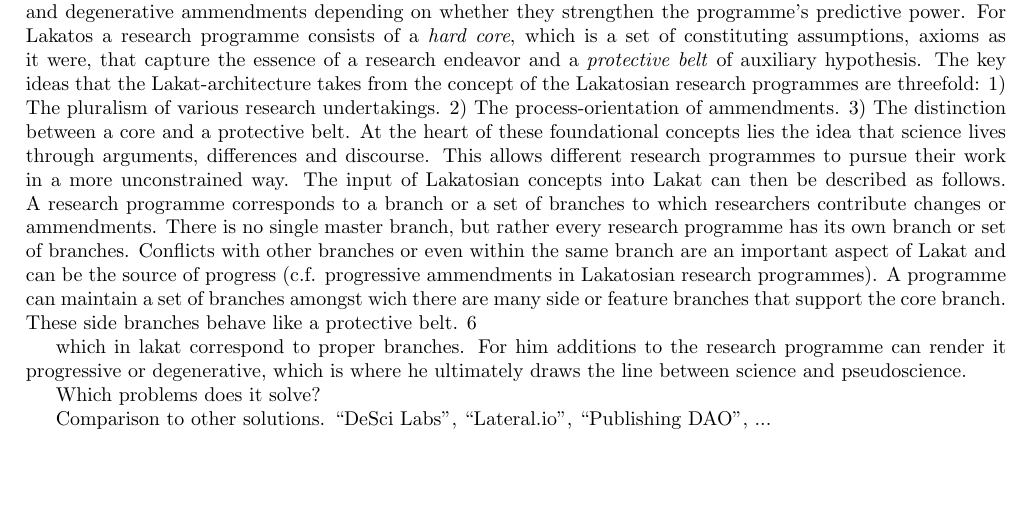
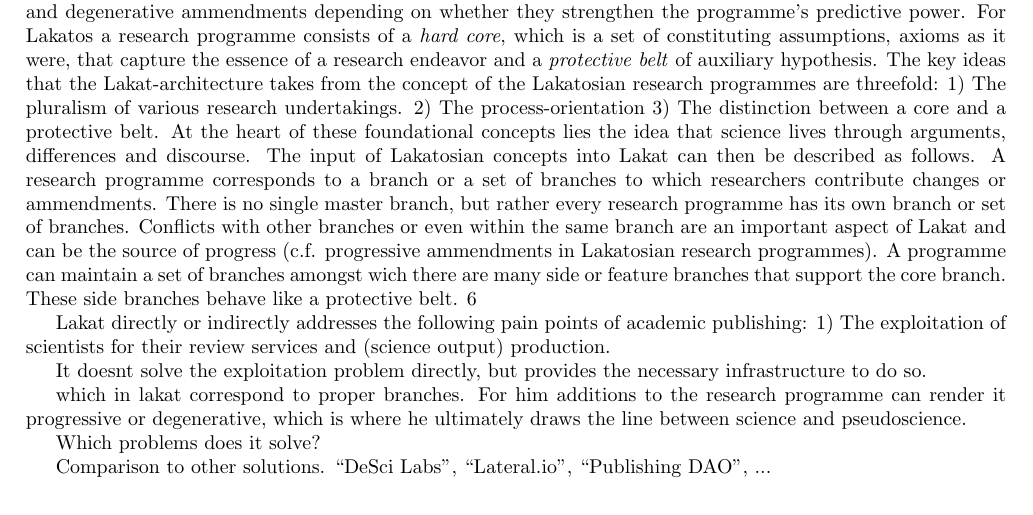
Before and after one commit to Lakat-OS/whitepaper, a LaTeX paper (src/main.tex): part of page 2 of 13, cut so that both start at the same text, the shorter picture padded with empty space. Compiled offline with pdfLaTeX.

Commit message:
marginal changes in introduction

```diff
--- a/src/main.tex
+++ b/src/main.tex
@@ -49,10 +49,14 @@ We discuss typical user journeys and attack vectors.
 
 We start with a set of eight core requirements, that we posit for a publishing system. It should first and foremost be open, permissionless, pluralistic, process-oriented, curatable and sustainable. Moreover it should make conflict resolution manifest and allow for AI to participate and contribute. We will discuss these requirements in detail in the next section. We propose a distributed database with a local peer-reviewed concensus layer. The system serves as a continuous integration and continuous development (CI/CD) solution for collaborative research and one may conceptionally think of Lakat as a decentralized version of wikipedia with a branch structure similar to git and a peer review system.
 
-The entire architecture of Lakat is heavily inspired by concepts developed by the Hungarian philosopher Imre Lakatos. Probably in an attempt to contribute to the demarcation problem that was prominent in the field of philosophy of science during Lakatos' times and still these days, he developed the concept of a \textit{research programme}, which is also called \textit{Lakatosian research programme} to avoid confusion with the colloquial use of the former term. The demarcation problem asks about the criteria that tells science apart from "pseudo-science".  Lakatos develops his theory on the grounds of a process-oriented account of science. So rather than saying that this or that monolitic bulk of work or set of statements is or is not scientific, he posits that this distinction can only be made on the grounds of processes of theoretical amendments to an existing corpus of statements. He distinguishes progressive and degenerative ammendments depending on whether they strengthen the programme's predictive power. For Lakatos a research programme consists of a \textit{hard core}, which is a set of constituting assumptions, axioms as it were, that capture the essence of a research endeavor and a \textit{protective belt} of auxiliary hypothesis. The key ideas that the Lakat-architecture takes from the concept of the Lakatosian research programmes are threefold: 1) The pluralism of various research undertakings. 2) The process-orientation of ammendments. 3) The distinction between a core and a protective belt. At the heart of these foundational concepts lies the idea that science lives through arguments, differences and discourse. This allows different research programmes to pursue their work in a more unconstrained way. The input of Lakatosian concepts into Lakat can then be described as follows. A research programme corresponds to a branch or a set of branches to which researchers contribute changes or ammendments. There is no single master branch, but rather every research programme has its own branch or set of branches. Conflicts with other branches or even within the same branch are an important aspect of Lakat and can be the source of progress (c.f. progressive ammendments in Lakatosian research programmes). A programme can maintain a set of branches amongst wich there are many side or feature branches that support the core branch. These side branches behave like a protective belt.  6
+The entire architecture of Lakat is heavily inspired by concepts developed by the Hungarian philosopher Imre Lakatos. Probably in an attempt to contribute to the demarcation problem that was prominent in the field of philosophy of science during Lakatos' times and still these days, he developed the concept of a \textit{research programme}, which is also called \textit{Lakatosian research programme} to avoid confusion with the colloquial use of the former term. The demarcation problem asks about the criteria that tells science apart from "pseudo-science".  Lakatos develops his theory on the grounds of a process-oriented account of science. So rather than saying that this or that monolitic bulk of work or set of statements is or is not scientific, he posits that this distinction can only be made on the grounds of processes of theoretical amendments to an existing corpus of statements. He distinguishes progressive and degenerative ammendments depending on whether they strengthen the programme's predictive power. For Lakatos a research programme consists of a \textit{hard core}, which is a set of constituting assumptions, axioms as it were, that capture the essence of a research endeavor and a \textit{protective belt} of auxiliary hypothesis. The key ideas that the Lakat-architecture takes from the concept of the Lakatosian research programmes are threefold: 1) The pluralism of various research undertakings. 2) The process-orientation 3) The distinction between a core and a protective belt. At the heart of these foundational concepts lies the idea that science lives through arguments, differences and discourse. The input of Lakatosian concepts into Lakat can then be described as follows. A research programme corresponds to a branch or a set of branches to which researchers contribute changes or ammendments. There is no single master branch, but rather every research programme has its own branch or set of branches. Conflicts with other branches or even within the same branch are an important aspect of Lakat and can be the source of progress (c.f. progressive ammendments in Lakatosian research programmes). A programme can maintain a set of branches amongst wich there are many side or feature branches that support the core branch. These side branches behave like a protective belt.  6
 
 % The assumptions in a core are constituting in the sense that the research programme would cease to exist without them.
 % Rather than saying -- as one might imagine -- that the science--predicate of research programmes relies on modifications of this hard core, he instead endows them with dogmatic immutability, disallowing any hypothetical modifications of them. In a quest for guarding this sacred hard core a research programme can only make amendments to the protective belt that ought to divert possible attacks to the core. An attack cosists in a conflict of the theory with empiric evidence.
+
+Lakat directly or indirectly addresses the following pain points of academic publishing: 1) The exploitation of scientists for their review services and (science output) production.
+
+It doesnt solve the exploitation problem directly, but provides the necessary infrastructure to do so.
 
 
 which in lakat correspond to proper branches. For him additions to the research programme can render it progressive or degenerative, which is where he ultimately draws the line between science and pseudoscience.
```
